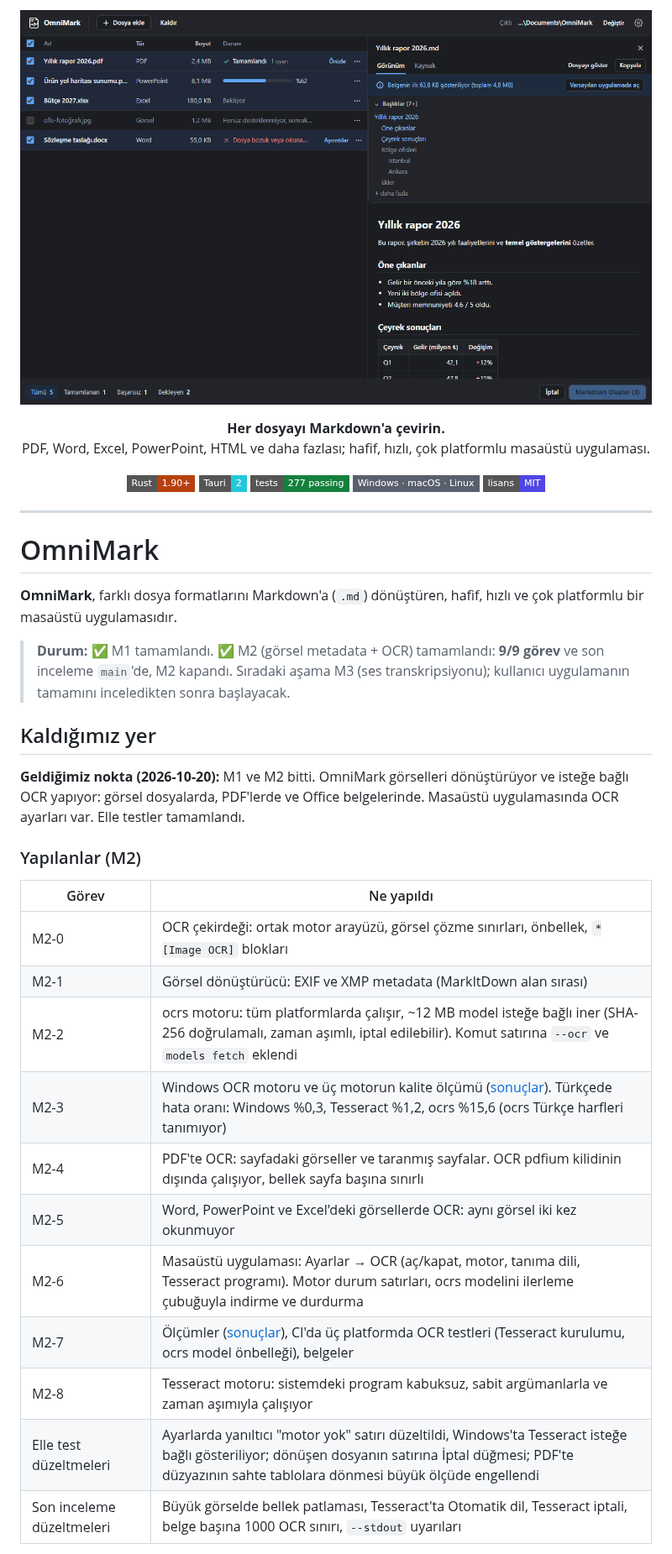
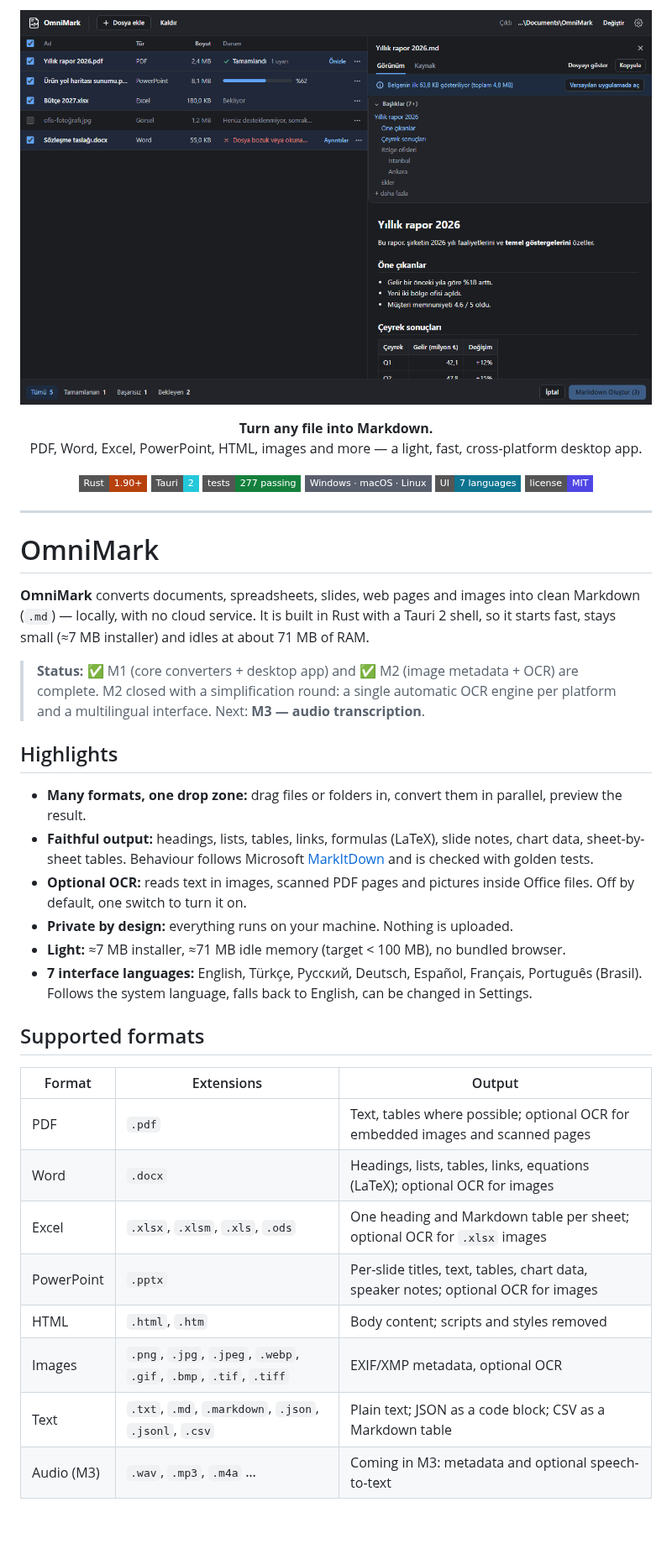
Before and after one commit to KeremV1/OmniMark, a Markdown page: README.md, the part around one of its changes. Shown at 84% size. Rendered like a GitHub page; badges without logos; blank space fills up the shorter version.

```diff
--- a/README.md
+++ b/README.md
@@ -3,8 +3,8 @@
 </p>
 
 <p align="center">
-  <b>Her dosyayı Markdown'a çevirin.</b><br>
-  PDF, Word, Excel, PowerPoint, HTML ve daha fazlası; hafif, hızlı, çok platformlu masaüstü uygulaması.
+  <b>Turn any file into Markdown.</b><br>
+  PDF, Word, Excel, PowerPoint, HTML, images and more — a light, fast, cross-platform desktop app.
 </p>
 
 <p align="center">
@@ -12,34 +12,37 @@
   <img alt="Tauri 2" src="https://img.shields.io/badge/Tauri-2-24C8DB?style=flat-square">
   <img alt="Tests" src="https://img.shields.io/badge/tests-277%20passing-15803D?style=flat-square">
   <img alt="Platforms" src="https://img.shields.io/badge/Windows%20%C2%B7%20macOS%20%C2%B7%20Linux-5A5F6E?style=flat-square">
-  <a href="LICENSE"><img alt="MIT" src="https://img.shields.io/badge/lisans-MIT-4F46E5?style=flat-square"></a>
+  <img alt="Languages" src="https://img.shields.io/badge/UI-7%20languages-0E7490?style=flat-square">
+  <a href="LICENSE"><img alt="MIT" src="https://img.shields.io/badge/license-MIT-4F46E5?style=flat-square"></a>
 </p>
 
 ---
 
 # OmniMark
 
-**OmniMark**, farklı dosya formatlarını Markdown'a (`.md`) dönüştüren, hafif, hızlı ve çok platformlu bir masaüstü uygulamasıdır.
+**OmniMark** converts documents, spreadsheets, slides, web pages and images into clean Markdown (`.md`) — locally, with no cloud service. It is built in Rust with a Tauri 2 shell, so it starts fast, stays small (≈7 MB installer) and idles at about 71 MB of RAM.
 
-> **Durum:** ✅ M1 tamamlandı. ✅ M2 (görsel metadata + OCR) tamamlandı: **9/9 görev** ve son inceleme `main`'de, M2 kapandı. Sıradaki aşama M3 (ses transkripsiyonu); kullanıcı uygulamanın tamamını inceledikten sonra başlayacak.
+> **Status:** ✅ M1 (core converters + desktop app) and ✅ M2 (image metadata + OCR) are complete. M2 closed with a simplification round: a single automatic OCR engine per platform and a multilingual interface. Next: **M3 — audio transcription**.
 
-## Kaldığımız yer
+## Highlights
 
-**Geldiğimiz nokta (2026-10-20):** M1 ve M2 bitti. OmniMark görselleri dönüştürüyor ve isteğe bağlı OCR yapıyor: görsel dosyalarda, PDF'lerde ve Office belgelerinde. Masaüstü uygulamasında OCR ayarları var. Elle testler tamamlandı.
+- **Many formats, one drop zone:** drag files or folders in, convert them in parallel, preview the result.
+- **Faithful output:** headings, lists, tables, links, formulas (LaTeX), slide notes, chart data, sheet-by-sheet tables. Behaviour follows Microsoft [MarkItDown](https://github.com/microsoft/markitdown) and is checked with golden tests.
+- **Optional OCR:** reads text in images, scanned PDF pages and pictures inside Office files. Off by default, one switch to turn it on.
+- **Private by design:** everything runs on your machine. Nothing is uploaded.
+- **Light:** ≈7 MB installer, ≈71 MB idle memory (target < 100 MB), no bundled browser.
+- **7 interface languages:** English, Türkçe, Русский, Deutsch, Español, Français, Português (Brasil). Follows the system language, falls back to English, can be changed in Settings.
 
-### Yapılanlar (M2)
+## Supported formats
 
-| Görev | Ne yapıldı |
-| --- | --- |
-| M2-0 | OCR çekirdeği: ortak motor arayüzü, görsel çözme sınırları, önbellek, `*[Image OCR]` blokları |
-| M2-1 | Görsel dönüştürücü: EXIF ve XMP metadata (MarkItDown alan sırası) |
-| M2-2 | ocrs motoru: tüm platformlarda çalışır, ~12 MB model isteğe bağlı iner (SHA-256 doğrulamalı, zaman aşımlı, iptal edilebilir). Komut satırına `--ocr` ve `models fetch` eklendi |
-| M2-3 | Windows OCR motoru ve üç motorun kalite ölçümü ([sonuçlar](docs/m2-ocr-kalite.md)). Türkçede hata oranı: Windows %0,3, Tesseract %1,2, ocrs %15,6 (ocrs Türkçe harfleri tanımıyor) |
-| M2-4 | PDF'te OCR: sayfadaki görseller ve taranmış sayfalar. OCR pdfium kilidinin dışında çalışıyor, bellek sayfa başına sınırlı |
-| M2-5 | Word, PowerPoint ve Excel'deki görsellerde OCR: aynı görsel iki kez okunmuyor |
-| M2-6 | Masaüstü uygulaması: Ayarlar → OCR (aç/kapat, motor, tanıma dili, Tesseract programı). Motor durum satırları, ocrs modelini ilerleme çubuğuyla indirme ve durdurma |
-| M2-7 | Ölçümler ([sonuçlar](docs/m2-olcumler.md)), CI'da üç platformda OCR testleri (Tesseract kurulumu, ocrs model önbelleği), belgeler |
-| M2-8 | Tesseract motoru: sistemdeki program kabuksuz, sabit argümanlarla ve zaman aşımıyla çalışıyor |
-| Elle test düzeltmeleri | Ayarlarda yanıltıcı "motor yok" satırı düzeltildi, Windows'ta Tesseract isteğe bağlı gösteriliyor; dönüşen dosyanın satırına İptal düğmesi; PDF'te düzyazının sahte tablolara dönmesi büyük ölçüde engellendi |
-| Son inceleme düzeltmeleri | Büyük görselde bellek patlaması, Tesseract'ta Otomatik dil, Tesseract iptali, belge başına 1000 OCR sınırı, `--stdout` uyarıları |
+| Format | Extensions | Output |
+| --- | --- | --- |
+| PDF | `.pdf` | Text, tables where possible; optional OCR for embedded images and scanned pages |
+| Word | `.docx` | Headings, lists, tables, links, equations (LaTeX); optional OCR for images |
+| Excel | `.xlsx`, `.xlsm`, `.xls`, `.ods` | One heading and Markdown table per sheet; optional OCR for `.xlsx` images |
+| PowerPoint | `.pptx` | Per-slide titles, text, tables, chart data, speaker notes; optional OCR for images |
+| HTML | `.html`, `.htm` | Body content; scripts and styles removed |
+| Images | `.png`, `.jpg`, `.jpeg`, `.webp`, `.gif`, `.bmp`, `.tif`, `.tiff` | EXIF/XMP metadata, optional OCR |
+| Text | `.txt`, `.md`, `.markdown`, `.json`, `.jsonl`, `.csv` | Plain text; JSON as a code block; CSV as a Markdown table |
+| Audio (M3) | `.wav`, `.mp3`, `.m4a` … | Coming in M3: metadata and optional speech-to-text |
 
```
Also changed, not shown: other parts of README.md (+57 -97 lines).
